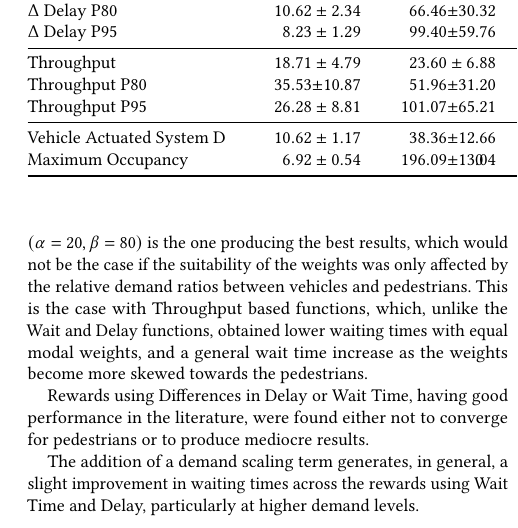
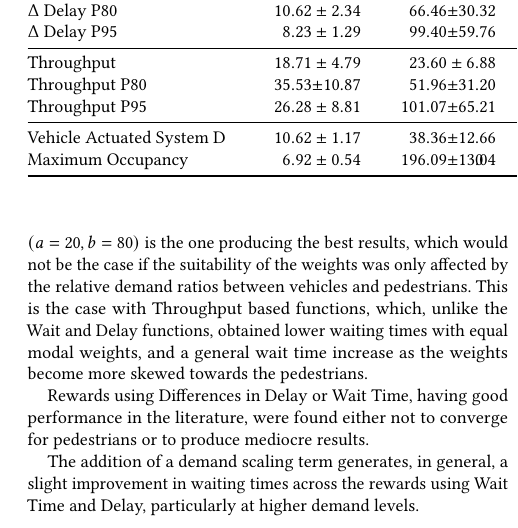
Before and after one commit to ACabrejas/IEEE_SMC2020_RL_UrbanTraffic_Multimodal, a LaTeX document (AAMAS21_version/sample.tex): part of one column of page 7 of 8, cut so that both start at the same text. Compiled offline with pdfLaTeX.

Commit message:
Fixed typo on all versions

```diff
--- a/AAMAS21_version/sample.tex
+++ b/AAMAS21_version/sample.tex
@@ -534,7 +534,7 @@ Prioritised rewards based on Waiting Time show acceptable performance, but also
 This is similar to the behaviour shown by the Delay-based rewards, which overall perform worse, potentially due to the need to use Wait Time for pedestrians, mixing the state variables, although this does not seem to be an issue for average speed based rewards.
 Without a weight configuration heavily favouring the pedestrians, these reward functions were found to converge for vehicles only, obtaining the lowest vehicle waiting times overall in the case of the Delay functions, at the expense of rarely, if ever, serving pedestrians.
 The suitability of a given choice of modal prioritisation weights is further affected by the functional form of the reward.
-In the results, it can be observed that while in general the choice $(\alpha=5,\beta=95)$ obtains better results (e.g. Wait Time and Delay), for certain functional choices the prioritisation $(\alpha=20,\beta=80)$ is the one producing the best results, which would not be the case if the suitability of the weights was only affected by the relative demand ratios between vehicles and pedestrians.
+In the results, it can be observed that while in general the choice $(a=5,b=95)$ obtains better results (e.g. Wait Time and Delay), for certain functional choices the prioritisation $(a=20,b=80)$ is the one producing the best results, which would not be the case if the suitability of the weights was only affected by the relative demand ratios between vehicles and pedestrians.
 This is the case with Throughput based functions, which, unlike the Wait and Delay functions, obtained lower waiting times with equal modal weights, and a general wait time increase as the weights become more skewed towards the pedestrians.
 
 Rewards using Differences in Delay or Wait Time, having good performance in the literature, were found either not to converge for pedestrians or to produce mediocre results.
```
Also changed, not shown: bare_conf.tex (+1 -1 lines), AAMAS21_version/sample.pdf, bare_conf.pdf, 5 other files.
